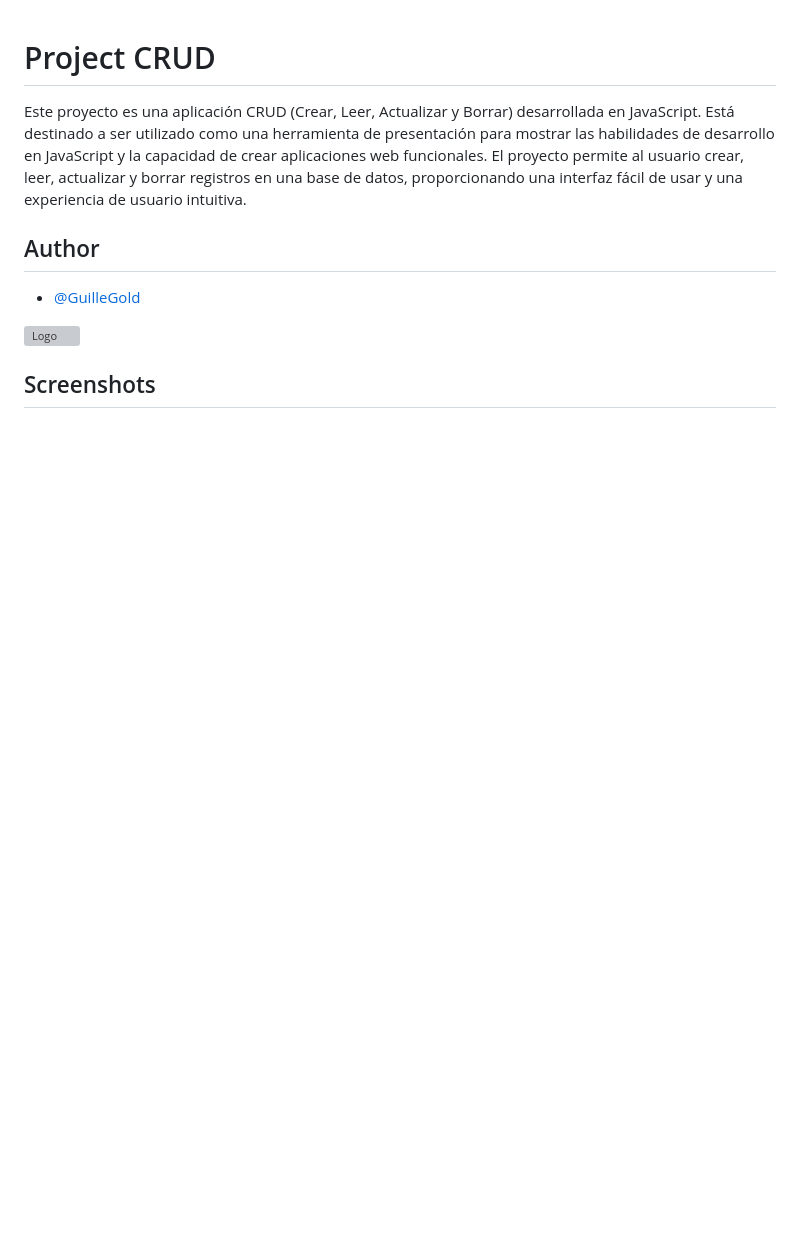
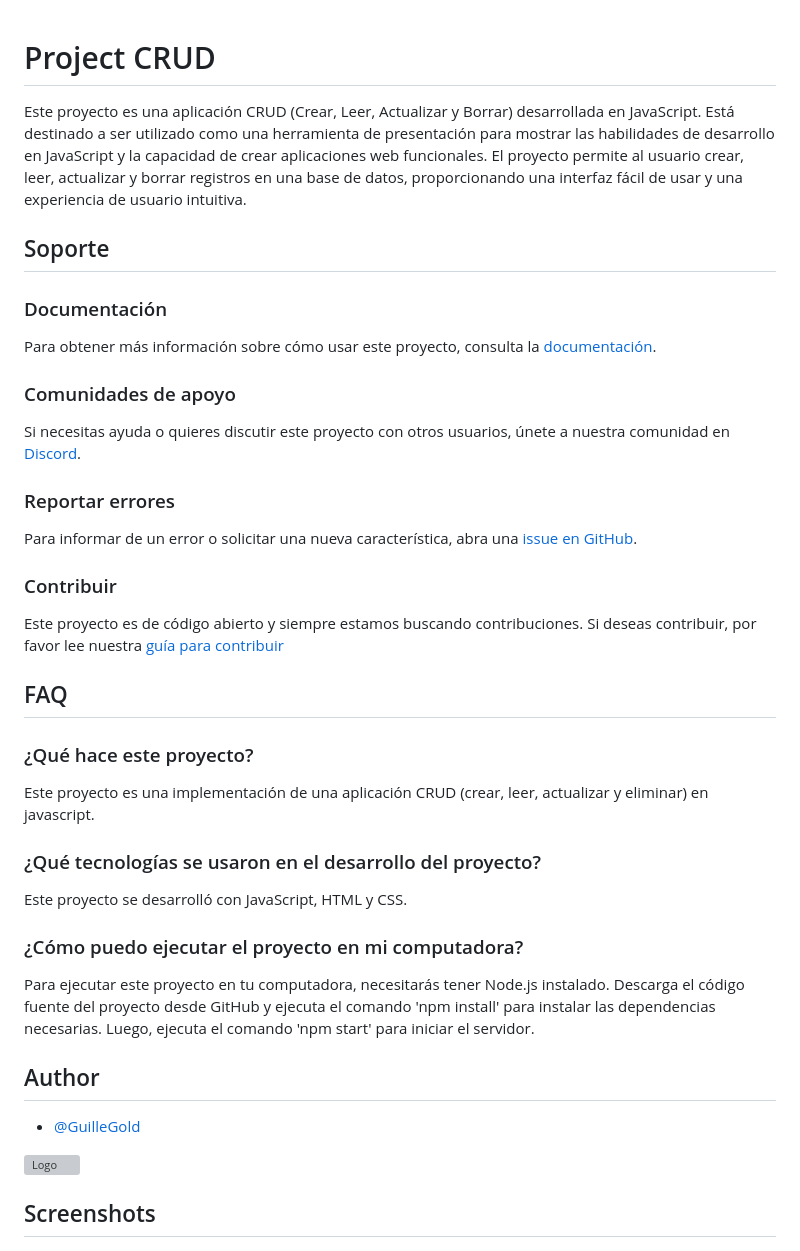
Before and after one commit to GuilleGold/ProyectoCrud, a Markdown page: README.md, the part around the change. Drawn GitHub-style; blank space fills up the shorter version; grey boxes are pictures that could not be loaded.

Commit message:
readme commuit1

```diff
--- a/README.md
+++ b/README.md
@@ -3,7 +3,30 @@
 
 Este proyecto es una aplicación CRUD (Crear, Leer, Actualizar y Borrar) desarrollada en JavaScript. Está destinado a ser utilizado como una herramienta de presentación para mostrar las habilidades de desarrollo en JavaScript y la capacidad de crear aplicaciones web funcionales. El proyecto permite al usuario crear, leer, actualizar y borrar registros en una base de datos, proporcionando una interfaz fácil de usar y una experiencia de usuario intuitiva.
 
+## Soporte
 
+### Documentación
+Para obtener más información sobre cómo usar este proyecto, consulta la [documentación](https://github.com/guillegold/project/wiki).
+
+### Comunidades de apoyo
+Si necesitas ayuda o quieres discutir este proyecto con otros usuarios, únete a nuestra comunidad en [Discord](https://discord.gg/abc123).
+
+### Reportar errores
+Para informar de un error o solicitar una nueva característica, abra una [issue en GitHub](https://github.com//project/issues).
+
+### Contribuir
+Este proyecto es de código abierto y siempre estamos buscando contribuciones. Si deseas contribuir, por favor lee nuestra [guía para contribuir](https://github.com/username/project/blob/main/CONTRIBUTING.md)
+
+## FAQ
+
+### ¿Qué hace este proyecto?
+Este proyecto es una implementación de una aplicación CRUD (crear, leer, actualizar y eliminar) en javascript.
+
+### ¿Qué tecnologías se usaron en el desarrollo del proyecto?
+Este proyecto se desarrolló con JavaScript, HTML y CSS.
+
+### ¿Cómo puedo ejecutar el proyecto en mi computadora?
+Para ejecutar este proyecto en tu computadora, necesitarás tener Node.js instalado. Descarga el código fuente del proyecto desde GitHub y ejecuta el comando 'npm install' para instalar las dependencias necesarias. Luego, ejecuta el comando 'npm start' para iniciar el servidor.
 
 ## Author
 
```
